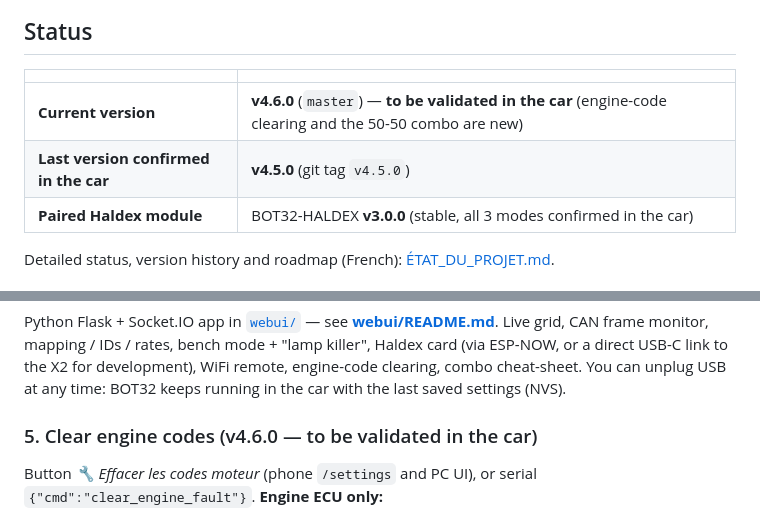
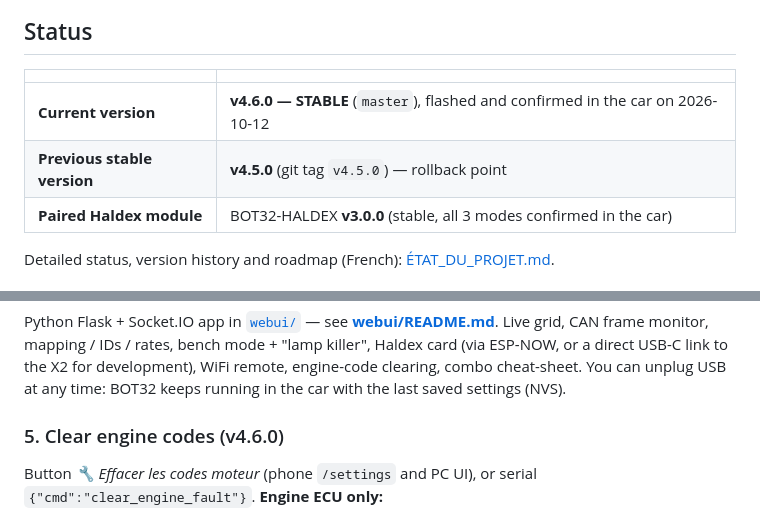
Before and after one commit to ALagrandeur/BOT32, a Markdown page: README.md, 2 parts joined by grey strips. Drawn GitHub-style.

```diff
--- a/README.md
+++ b/README.md
@@ -35,8 +35,8 @@ The role descriptions are kept in French, as in the project's shared map.
 
 | | |
 |---|---|
-| **Current version** | **v4.6.0** (`master`) — **to be validated in the car** (engine-code clearing and the 50-50 combo are new) |
-| **Last version confirmed in the car** | **v4.5.0** (git tag `v4.5.0`) |
+| **Current version** | **v4.6.0 — STABLE** (`master`), flashed and confirmed in the car on 2026-10-12 |
+| **Previous stable version** | **v4.5.0** (git tag `v4.5.0`) — rollback point |
 | **Paired Haldex module** | BOT32-HALDEX **v3.0.0** (stable, all 3 modes confirmed in the car) |
 
 Detailed status, version history and roadmap (French): [ÉTAT_DU_PROJET.md](ÉTAT_DU_PROJET.md).
@@ -135,7 +135,7 @@ Haldex card (via ESP-NOW, or a direct USB-C link to the X2 for development),
 WiFi remote, engine-code clearing, combo cheat-sheet. You can unplug USB at any time:
 BOT32 keeps running in the car with the last saved settings (NVS).
 
-### 5. Clear engine codes (v4.6.0 — to be validated in the car)
+### 5. Clear engine codes (v4.6.0)
 
 Button *🔧 Effacer les codes moteur* (phone `/settings` and PC UI), or serial
 `{"cmd":"clear_engine_fault"}`. **Engine ECU only:**
```
Also changed, not shown: CLAUDE.md (+2 -2 lines), ÉTAT_DU_PROJET.md (+3 -3 lines).
